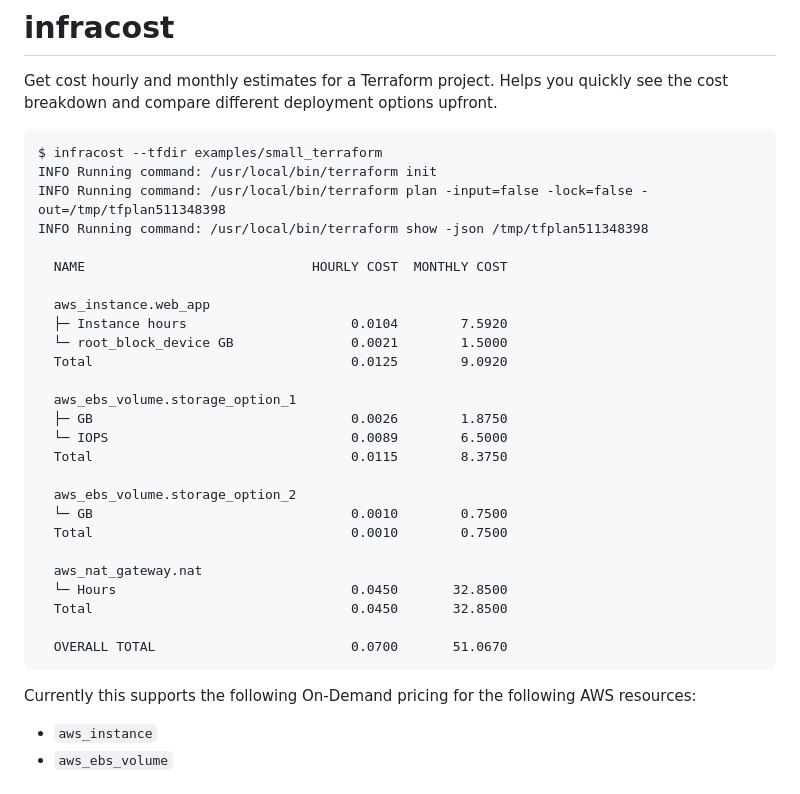
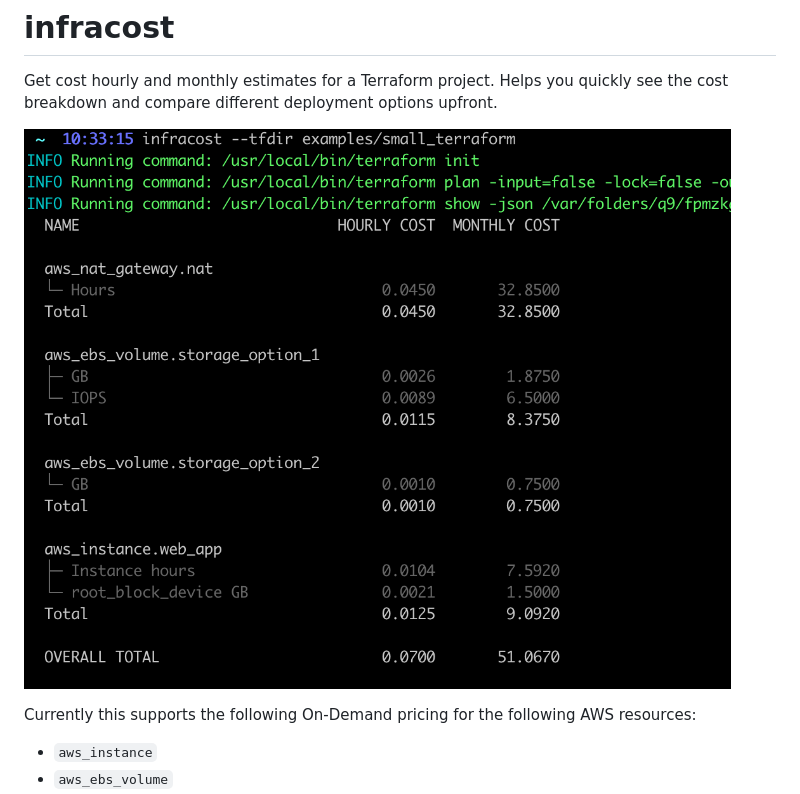
Before and after one commit to infracost/infracost, a Markdown page: README.md, the part around the change. Drawn GitHub-style; pictures changed too: examples/screenshot.png (added).

Commit message:
Add example screenshot

````diff
--- a/README.md
+++ b/README.md
@@ -2,34 +2,7 @@
 
 Get cost hourly and monthly estimates for a Terraform project. Helps you quickly see the cost breakdown and compare different deployment options upfront.
 
-```
-$ infracost --tfdir examples/small_terraform
-INFO Running command: /usr/local/bin/terraform init
-INFO Running command: /usr/local/bin/terraform plan -input=false -lock=false -out=/tmp/tfplan511348398
-INFO Running command: /usr/local/bin/terraform show -json /tmp/tfplan511348398
-
-  NAME                             HOURLY COST  MONTHLY COST
-
-  aws_instance.web_app
-  ├─ Instance hours                     0.0104        7.5920
-  └─ root_block_device GB               0.0021        1.5000
-  Total                                 0.0125        9.0920
-
-  aws_ebs_volume.storage_option_1
-  ├─ GB                                 0.0026        1.8750
-  └─ IOPS                               0.0089        6.5000
-  Total                                 0.0115        8.3750
-
-  aws_ebs_volume.storage_option_2
-  └─ GB                                 0.0010        0.7500
-  Total                                 0.0010        0.7500
-
-  aws_nat_gateway.nat
-  └─ Hours                              0.0450       32.8500
-  Total                                 0.0450       32.8500
-
-  OVERALL TOTAL                         0.0700       51.0670
-```
+![Example screenshot](examples/screenshot.png)
 
 Currently this supports the following On-Demand pricing for the following AWS resources:
  * `aws_instance`
````
